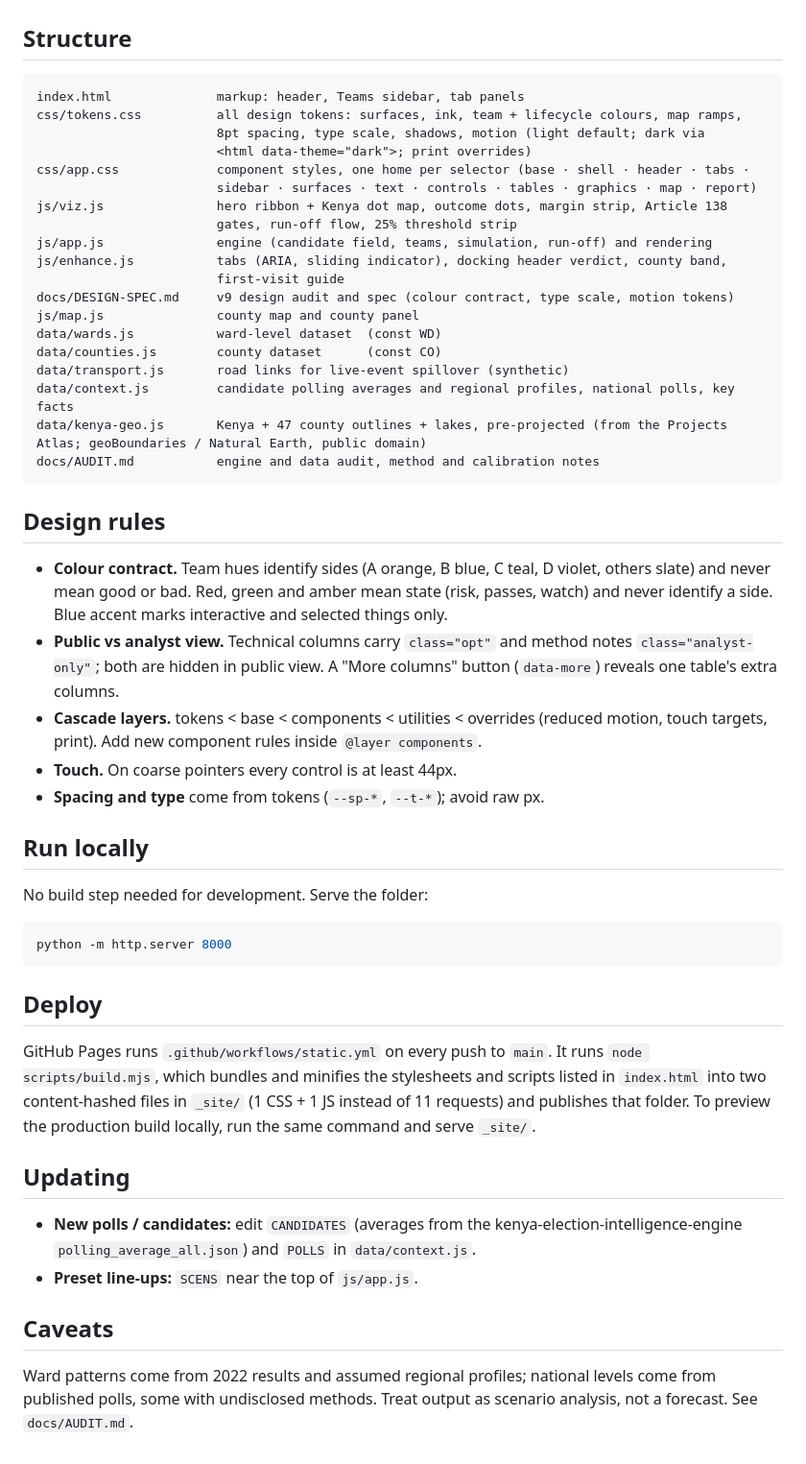
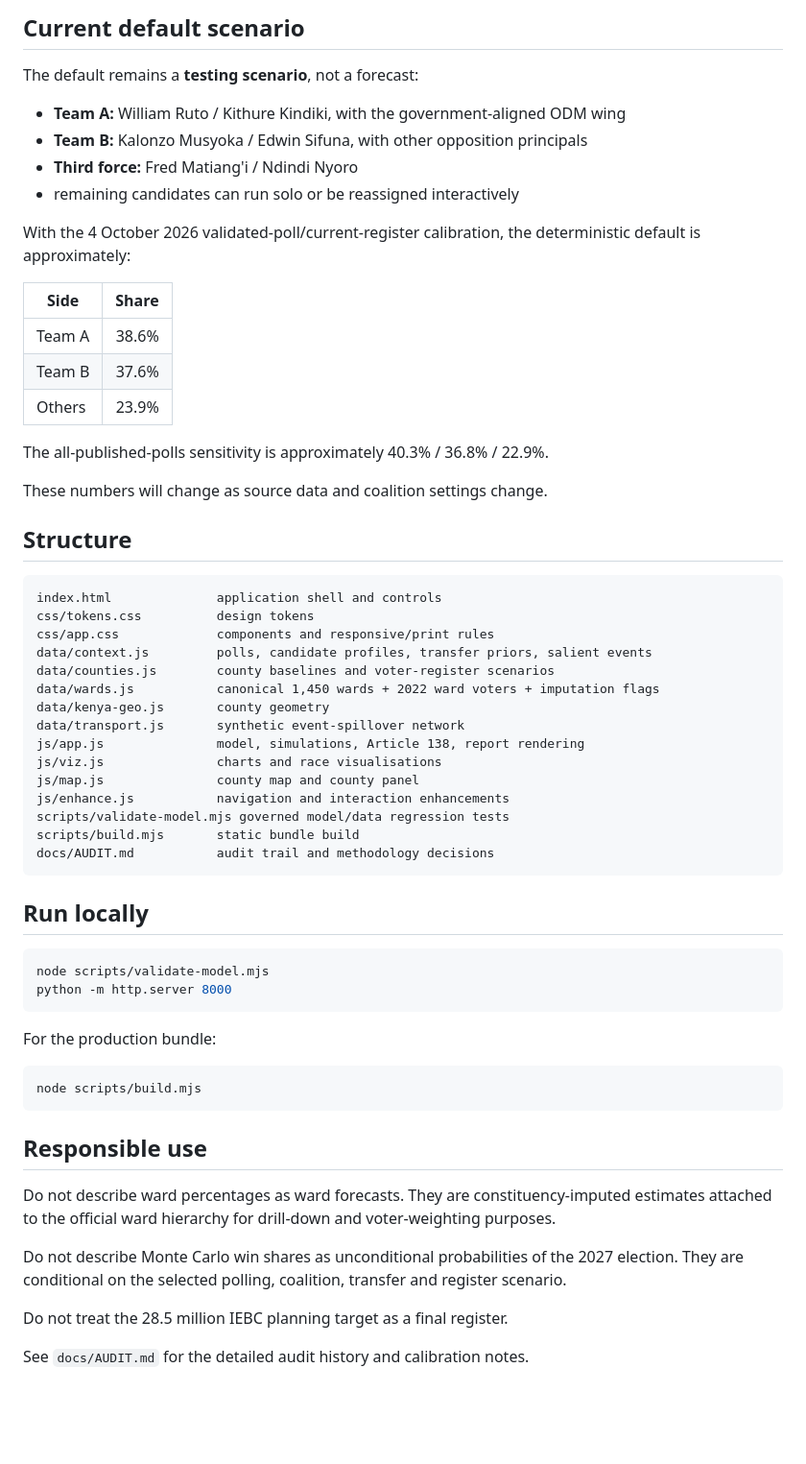
Before and after one commit to dansamuka/vote2watch, a Markdown page: README.md, the part around one of its changes. Shown at 96% size. Drawn GitHub-style; blank space fills up the shorter version.

Commit message:
Document Vote2Watch model-audit overhaul

````diff
--- a/README.md
+++ b/README.md
@@ -71,68 +130,63 @@ Technical tables sit in "Technical detail" sections, closed by default.
+## Current default scenario
+
+The default remains a **testing scenario**, not a forecast:
+
+- **Team A:** William Ruto / Kithure Kindiki, with the government-aligned ODM wing
+- **Team B:** Kalonzo Musyoka / Edwin Sifuna, with other opposition principals
+- **Third force:** Fred Matiang'i / Ndindi Nyoro
+- remaining candidates can run solo or be reassigned interactively
+
+With the 4 October 2026 validated-poll/current-register calibration, the deterministic default is approximately:
+
+| Side | Share |
+|---|---:|
+| Team A | 38.6% |
+| Team B | 37.6% |
+| Others | 23.9% |
+
+The all-published-polls sensitivity is approximately 40.3% / 36.8% / 22.9%.
+
+These numbers will change as source data and coalition settings change.
 
 ## Structure
 
 ```
-index.html              markup: header, Teams sidebar, tab panels
-css/tokens.css          all design tokens: surfaces, ink, team + lifecycle colours, map ramps,
-                        8pt spacing, type scale, shadows, motion (light default; dark via
-                        <html data-theme="dark">; print overrides)
-css/app.css             component styles, one home per selector (base · shell · header · tabs ·
-                        sidebar · surfaces · text · controls · tables · graphics · map · report)
-js/viz.js               hero ribbon + Kenya dot map, outcome dots, margin strip, Article 138
-                        gates, run-off flow, 25% threshold strip
-js/app.js               engine (candidate field, teams, simulation, run-off) and rendering
-js/enhance.js           tabs (ARIA, sliding indicator), docking header verdict, county band,
-                        first-visit guide
-docs/DESIGN-SPEC.md     v9 design audit and spec (colour contract, type scale, motion tokens)
+index.html              application shell and controls
+css/tokens.css          design tokens
+css/app.css             components and responsive/print rules
+data/context.js         polls, candidate profiles, transfer priors, salient events
+data/counties.js        county baselines and voter-register scenarios
+data/wards.js           canonical 1,450 wards + 2022 ward voters + imputation flags
+data/kenya-geo.js       county geometry
+data/transport.js       synthetic event-spillover network
+js/app.js               model, simulations, Article 138, report rendering
+js/viz.js               charts and race visualisations
 js/map.js               county map and county panel
-data/wards.js           ward-level dataset  (const WD)
-data/counties.js        county dataset      (const CO)
-data/transport.js       road links for live-event spillover (synthetic)
-data/context.js         candidate polling averages and regional profiles, national polls, key facts
-data/kenya-geo.js       Kenya + 47 county outlines + lakes, pre-projected (from the Projects Atlas; geoBoundaries / Natural Earth, public domain)
-docs/AUDIT.md           engine and data audit, method and calibration notes
+js/enhance.js           navigation and interaction enhancements
+scripts/validate-model.mjs governed model/data regression tests
+scripts/build.mjs       static bundle build
+docs/AUDIT.md           audit trail and methodology decisions
 ```
-
-## Design rules
-
-- **Colour contract.** Team hues identify sides (A orange, B blue, C teal,
-  D violet, others slate) and never mean good or bad. Red, green and amber mean
-  state (risk, passes, watch) and never identify a side. Blue accent marks
-  interactive and selected things only.
-- **Public vs analyst view.** Technical columns carry `class="opt"` and method
-  notes `class="analyst-only"`; both are hidden in public view. A "More
-  columns" button (`data-more`) reveals one table's extra columns.
-- **Cascade layers.** tokens < base < components < utilities < overrides
-  (reduced motion, touch targets, print). Add new component rules inside
-  `@layer components`.
-- **Touch.** On coarse pointers every control is at least 44px.
-- **Spacing and type** come from tokens (`--sp-*`, `--t-*`); avoid raw px.
 
 ## Run locally
 
-No build step needed for development. Serve the folder:
-
 ```bash
+node scripts/validate-model.mjs
 python -m http.server 8000
 ```
 
-## Deploy
+For the production bundle:
 
-GitHub Pages runs `.github/workflows/static.yml` on every push to `main`. It
-runs `node scripts/build.mjs`, which bundles and minifies the stylesheets and
-scripts listed in `index.html` into two content-hashed files in `_site/`
-(1 CSS + 1 JS instead of 11 requests) and publishes that folder. To preview
-the production build locally, run the same command and serve `_site/`.
+```bash
+node scripts/build.mjs
+```
 
-## Updating
+## Responsible use
 
-- **New polls / candidates:** edit `CANDIDATES` (averages from the
-  kenya-election-intelligence-engine `polling_average_all.json`) and `POLLS` in
-  `data/context.js`.
-- **Preset line-ups:** `SCENS` near the top of `js/app.js`.
+Do not describe ward percentages as ward forecasts. They are constituency-imputed estimates attached to the official ward hierarchy for drill-down and voter-weighting purposes.
 
-## Caveats
+Do not describe Monte Carlo win shares as unconditional probabilities of the 2027 election. They are conditional on the selected polling, coalition, transfer and register scenario.
 
-Ward patterns come from 2022 results and assumed regional profiles; national
-levels come from published polls, some with undisclosed methods. Treat output
-as scenario analysis, not a forecast. See `docs/AUDIT.md`.
+Do not treat the 28.5 million IEBC planning target as a final register.
+
+See `docs/AUDIT.md` for the detailed audit history and calibration notes.
````
Also changed, not shown: other parts of README.md (+120 -61 lines).
